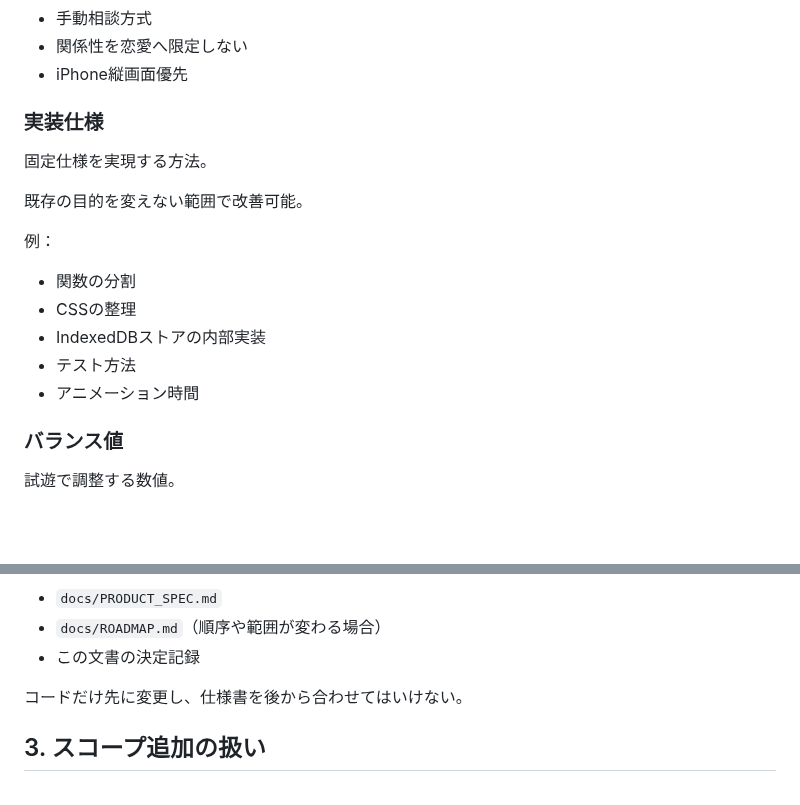
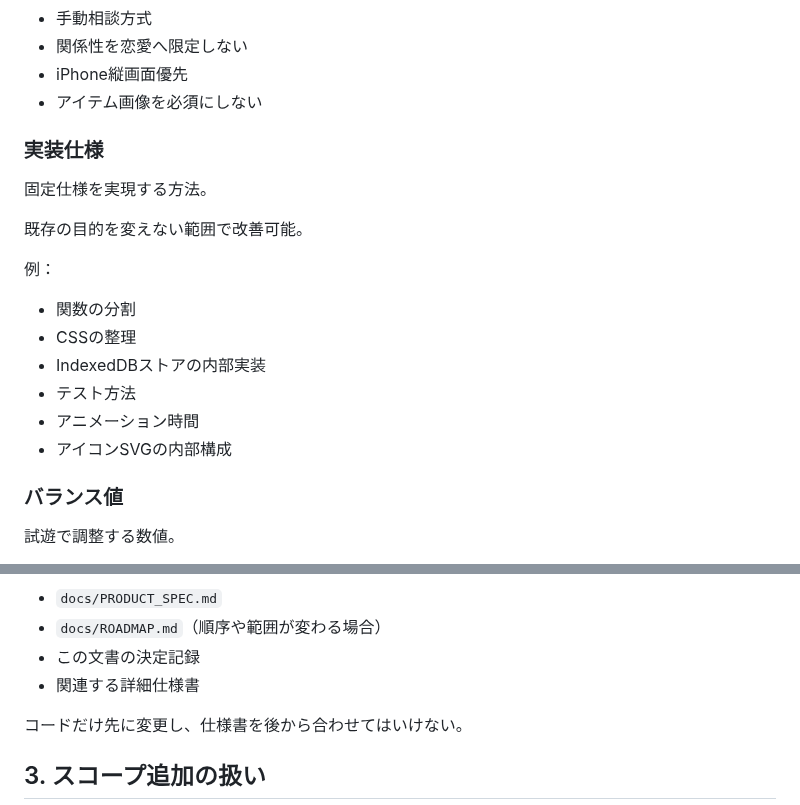
Before and after one commit to 417yuki/days_together, a Markdown page: docs/CHANGE_CONTROL.md, 2 parts joined by grey strips. Rendered like a GitHub page; blank space fills up the shorter version.

```diff
--- a/docs/CHANGE_CONTROL.md
+++ b/docs/CHANGE_CONTROL.md
@@ -20,6 +20,7 @@
 - 手動相談方式
 - 関係性を恋愛へ限定しない
 - iPhone縦画面優先
+- アイテム画像を必須にしない
 
 ### 実装仕様
 
@@ -34,6 +35,7 @@
 - IndexedDBストアの内部実装
 - テスト方法
 - アニメーション時間
+- アイコンSVGの内部構成
 
 ### バランス値
 
@@ -66,6 +68,7 @@
 - `docs/PRODUCT_SPEC.md`
 - `docs/ROADMAP.md`（順序や範囲が変わる場合）
 - この文書の決定記録
+- 関連する詳細仕様書
 
 コードだけ先に変更し、仕様書を後から合わせてはいけない。
 
```
Also changed, not shown: other parts of docs/CHANGE_CONTROL.md (+33 -4 lines).
